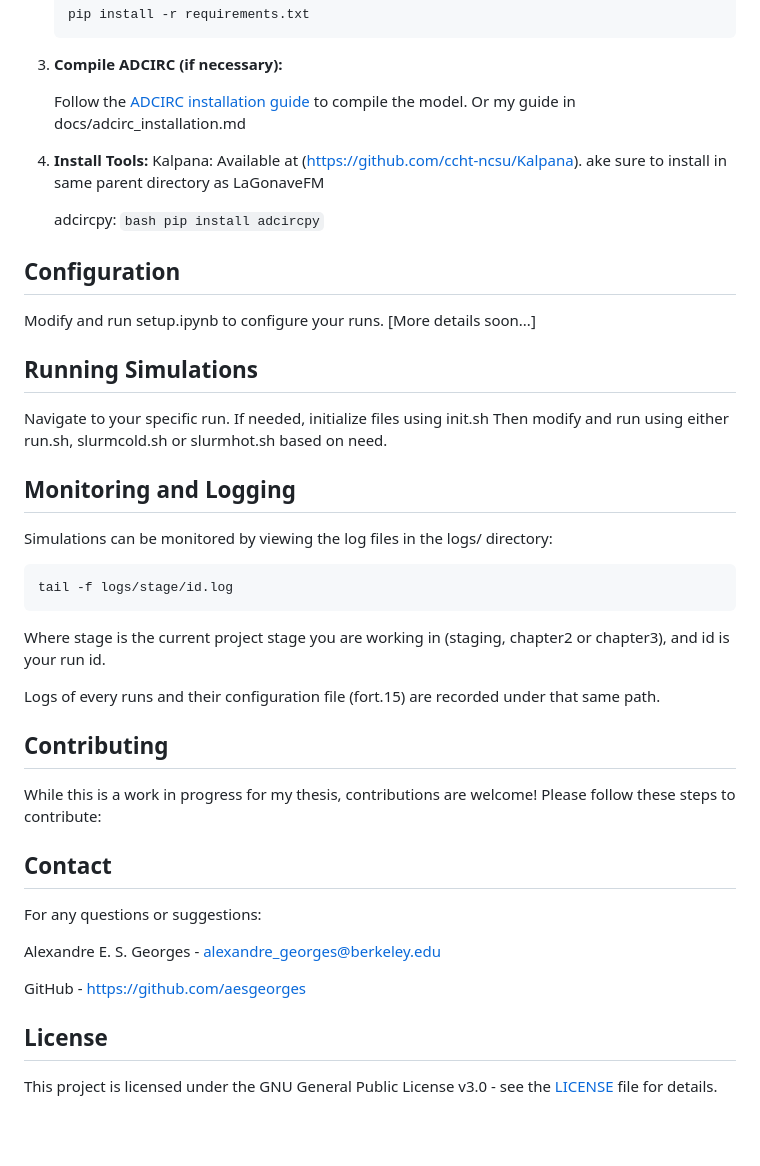
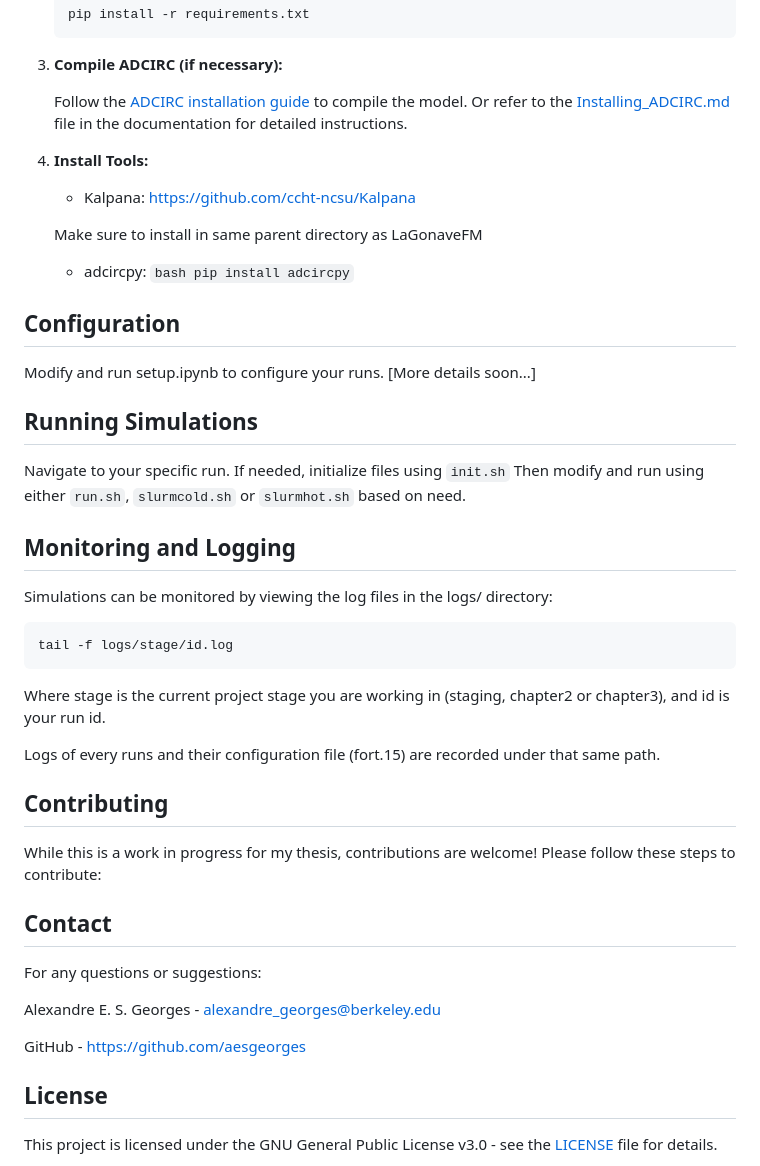
Before and after one commit to aesgeorges/LaGonaveFM, a Markdown page: README.md, the part around one of its changes. Rendered like a GitHub page; blank space fills up the shorter version.

````diff
--- a/README.md
+++ b/README.md
@@ -69,13 +60,14 @@ Scripts for automation and visualization:
 
 3. **Compile ADCIRC (if necessary):**
 
-    Follow the [ADCIRC installation guide](https://adcirc.org/installation/) to compile the model. Or my guide in docs/adcirc_installation.md
+    Follow the [ADCIRC installation guide](https://adcirc.org/installation/) to compile the model. Or refer to the [Installing_ADCIRC.md](docs/Installing_ADCIRC.md) file in the documentation for detailed instructions.
 
 4. **Install Tools:**
-    Kalpana: Available at (https://github.com/ccht-ncsu/Kalpana).
-    ake sure to install in same parent directory as LaGonaveFM
+    - Kalpana: <https://github.com/ccht-ncsu/Kalpana>
 
-    adcircpy: ```bash pip install adcircpy```
+    Make sure to install in same parent directory as LaGonaveFM
+
+    - adcircpy: ```bash pip install adcircpy```
 
 ## Configuration
 
@@ -84,13 +76,16 @@ Modify and run setup.ipynb to configure your runs.
 
 ## Running Simulations
 
-Navigate to your specific run. If needed, initialize files using init.sh
-Then modify and run using either run.sh, slurmcold.sh or slurmhot.sh based on need.
+Navigate to your specific run. If needed, initialize files using `init.sh`
+Then modify and run using either `run.sh`, `slurmcold.sh` or `slurmhot.sh` based on need.
 
 ## Monitoring and Logging
+
 Simulations can be monitored by viewing the log files in the logs/ directory:
 
-    tail -f logs/stage/id.log
+```bash
+tail -f logs/stage/id.log
+```
 
 Where stage is the current project stage you are working in (staging, chapter2 or chapter3), and id is your run id.
 
@@ -100,14 +95,13 @@ Logs of every runs and their configuration file (fort.15) are recorded under tha
 
 While this is a work in progress for my thesis, contributions are welcome! Please follow these steps to contribute:
 
+## Contact
 
-## Contact
 For any questions or suggestions:
 
-Alexandre E. S. Georges - alexandre_georges@berkeley.edu
+Alexandre E. S. Georges - <alexandre_georges@berkeley.edu>
 
-GitHub - https://github.com/aesgeorges
-
+GitHub - <https://github.com/aesgeorges>
 
 ## License
 
````
Also changed, not shown: other parts of README.md (+9 -18 lines).
